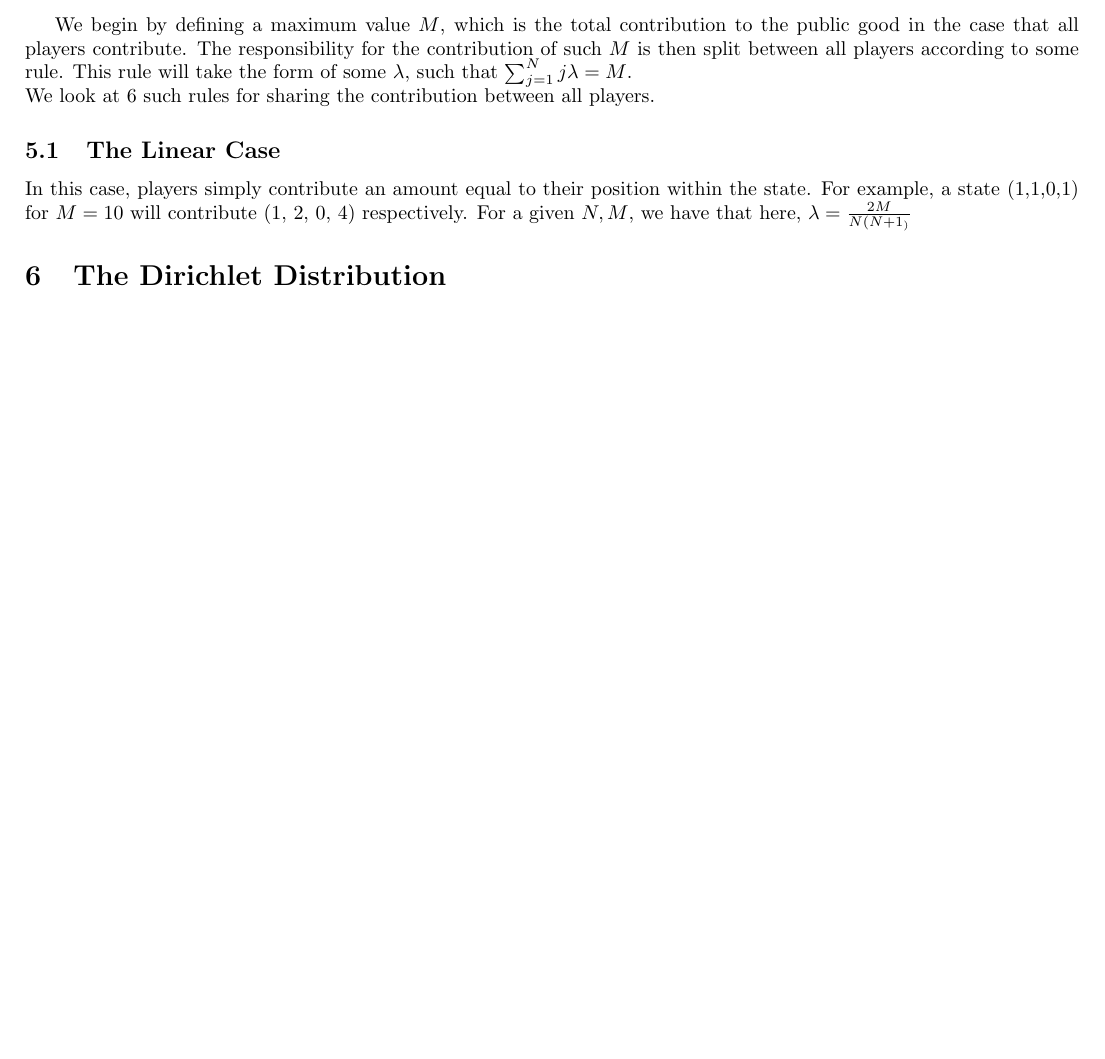
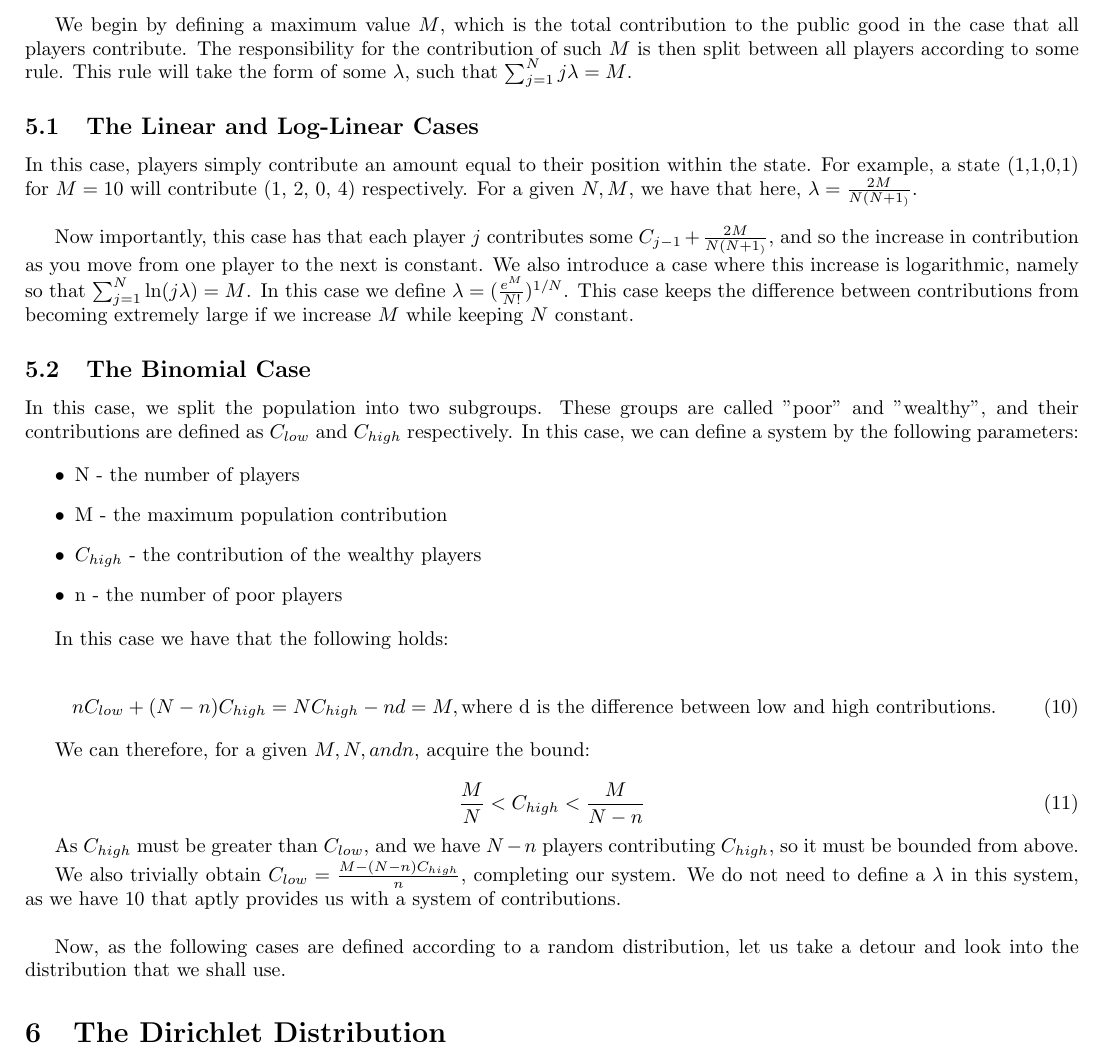
Before and after one commit to HarryFosterCU/Exact-Analysis-of-Heterogeneous-Moran-Processes-in-Climate-Cooperation, a LaTeX document (tex/main.tex): part of page 5 of 8 before the commit and part of page 5 of 9 after it, cut so that both start at the same text, the shorter picture padded with empty space. Compiled offline with pdfLaTeX.

Commit message:
Add description of the binomial contribution
and log-linear contribution case

```diff
--- a/tex/main.tex
+++ b/tex/main.tex
@@ -284,17 +284,59 @@ We begin by defining a maximum value \(M\), which is the total contribution to
 the public good in the case that all players contribute. The responsibility for
 the contribution of such \(M\) is then split between all players according to
 some rule. This rule will take the form of some \(\lambda\), such that
-\(\sum_{j=1}^{N} j\lambda = M\).\\
- We look at 6 such rules for sharing the contribution between all players.
+\(\sum_{j=1}^{N} j\lambda = M\).
 
-\subsection{The Linear Case}
+\subsection{The Linear and Log-Linear Cases}
 
 In this case, players simply contribute an amount equal to their position
 within the state. For example, a state (1,1,0,1) for \(M=10\) will
 contribute (1, 2, 0, 4) respectively. For a given \(N, M\), we have that here,
-\(\lambda = \frac{2M}{N(N+1_)}\)
+\(\lambda = \frac{2M}{N(N+1_)}\).\\
 
+Now importantly, this case has that each player \(j\) contributes some
+\(C_{j-1} + \frac{2M}{N(N+1_)}\), and so the increase in contribution as you
+move from one player to the next is constant. We also introduce a case where
+this increase is logarithmic, namely so that \(\sum_{j=1}^{N} \ln(j\lambda) =
+M\). In this case we define \(\lambda = (\frac{e^M}{N!})^{1/N}\). This case
+keeps the difference between contributions from becoming extremely large if we
+increase \(M\) while keeping \(N\) constant.
 
+\subsection{The Binomial Case}
+
+In this case, we split the population into two subgroups. These groups are
+called "poor" and "wealthy", and their contributions are defined as \(C_{low}\)
+and \(C_{high}\) respectively. In this case, we can define a system by the
+following parameters:
+
+\begin{itemize}
+    \item N - the number of players
+    \item M - the maximum population contribution
+    \item \(C_{high}\) - the contribution of the wealthy players
+    \item n - the number of poor players
+\end{itemize}
+
+In this case we have that the following holds:
+
+\begin{equation} \label{eqn:binomial}
+n C_{low} + (N-n)C_{high} = NC_{high} - nd = M, \text{where d is the
+    difference between low and high contributions.}
+\end{equation}
+
+We can therefore, for a given \(M, N, and n\), acquire the bound:
+
+\begin{equation}
+    \frac{M}{N} < C_{high} < \frac{M}{N-n}
+\end{equation}
+
+As \(C_{high}\) must be greater than \(C_{low}\), and we have \(N-n\) players
+contributing \(C_{high}\), so it must be bounded from above.
+
+We also trivially obtain \(C_{low} = \frac{M - (N-n)C_{high}}{n}\), completing
+our system. We do not need to define a \(\lambda\) in this system, as we have
+\ref{eqn:binomial} that aptly provides us with a system of contributions.\\
+
+Now, as the following cases are defined according to a random distribution, let
+us take a detour and look into the distribution that we shall use.
 
 
 \section{The Dirichlet Distribution}
```
Also changed, not shown: tex/main.pdf.
